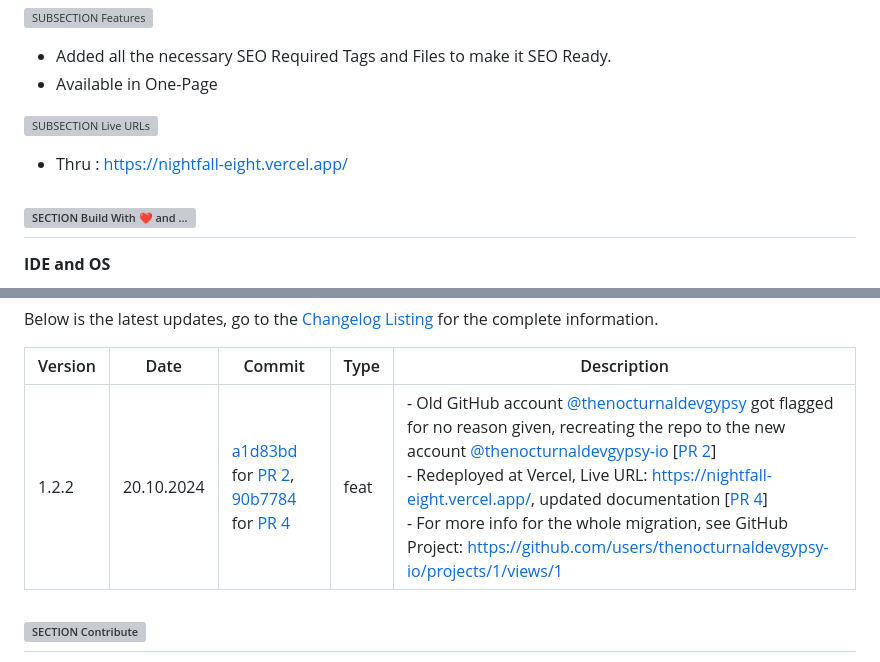
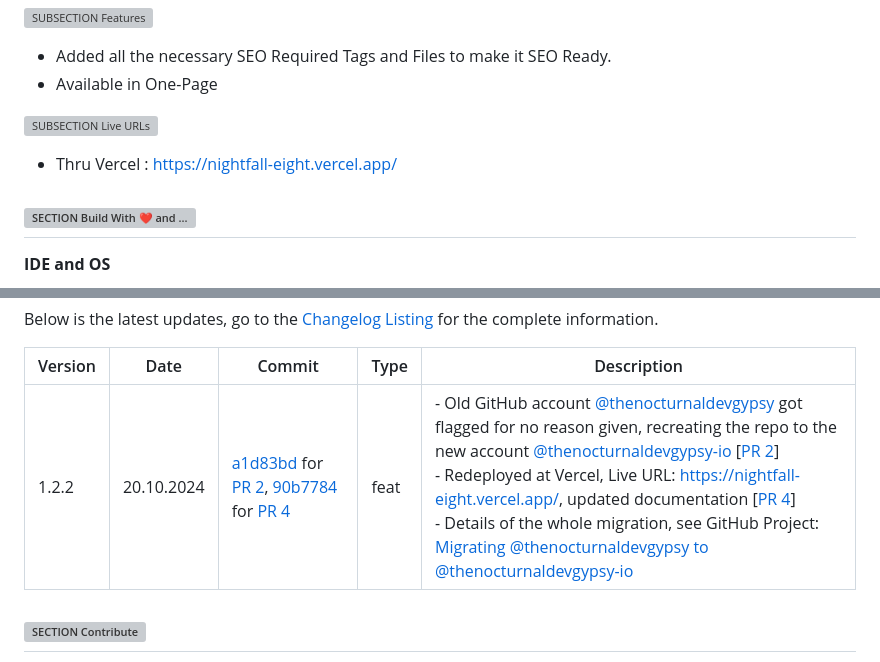
Before and after one commit to thenocturnaldevgypsy-io/nightfall-bootstrap-template-personal, a Markdown page: README.md, 2 parts joined by grey strips. GitHub-like rendering; grey boxes are pictures that could not be loaded.

Commit message:
Updated repo's documentation a little bit

```diff
--- a/README.md
+++ b/README.md
@@ -26,7 +26,7 @@
 
 ![SUBSECTION Live URLs](https://custom-icon-badges.demolab.com/badge/-Live%20URLs-24292e?logo=globe&logoColor=white&labelColor=2471AE)
 
-- Thru : https://nightfall-eight.vercel.app/
+- Thru Vercel : https://nightfall-eight.vercel.app/
 
 ## ![SECTION Build With ❤️ and ...](https://custom-icon-badges.demolab.com/badge/-Build%20With%20❤️%20and%20...-24292e?logo=tools&logoColor=white&labelColor=00416a)
 
@@ -120,7 +120,7 @@ Below is the latest updates, go to the [Changelog Listing](CHANGELOG.md) for the
 
 | Version | Date | Commit | Type | Description |
 | ------------- | ------------- | ------------- | ------------- | ------------- |
-| 1.2.2 | 20.10.2024 | [a1d83bd](https://github.com/thenocturnaldevgypsy-io/nightfall-bootstrap-template-personal/commit/a1d83bdcec79df4879ae65dd5b770ddd0889c0ba) for [PR 2](https://github.com/thenocturnaldevgypsy-io/nightfall-bootstrap-template-personal/pull/2), [90b7784](https://github.com/thenocturnaldevgypsy-io/nightfall-bootstrap-template-personal/commit/90b7784409d954c01fe0ee237176f08257150786) for [PR 4](https://github.com/thenocturnaldevgypsy-io/nightfall-bootstrap-template-personal/pull/4) | feat | - Old GitHub account [@thenocturnaldevgypsy](https://github.com/thenocturnaldevgypsy) got flagged for no reason given, recreating the repo to the new account [@thenocturnaldevgypsy-io](https://github.com/thenocturnaldevgypsy-io) [[PR 2](https://github.com/thenocturnaldevgypsy-io/nightfall-bootstrap-template-personal/pull/2)]<br>- Redeployed at Vercel, Live URL: https://nightfall-eight.vercel.app/, updated documentation [[PR 4](https://github.com/thenocturnaldevgypsy-io/nightfall-bootstrap-template-personal/pull/4)]<br>- For more info for the whole migration, see GitHub Project: https://github.com/users/thenocturnaldevgypsy-io/projects/1/views/1 |
+| 1.2.2 | 20.10.2024 | [a1d83bd](https://github.com/thenocturnaldevgypsy-io/nightfall-bootstrap-template-personal/commit/a1d83bdcec79df4879ae65dd5b770ddd0889c0ba) for [PR 2](https://github.com/thenocturnaldevgypsy-io/nightfall-bootstrap-template-personal/pull/2), [90b7784](https://github.com/thenocturnaldevgypsy-io/nightfall-bootstrap-template-personal/commit/90b7784409d954c01fe0ee237176f08257150786) for [PR 4](https://github.com/thenocturnaldevgypsy-io/nightfall-bootstrap-template-personal/pull/4) | feat | - Old GitHub account [@thenocturnaldevgypsy](https://github.com/thenocturnaldevgypsy) got flagged for no reason given, recreating the repo to the new account [@thenocturnaldevgypsy-io](https://github.com/thenocturnaldevgypsy-io) [[PR 2](https://github.com/thenocturnaldevgypsy-io/nightfall-bootstrap-template-personal/pull/2)]<br>- Redeployed at Vercel, Live URL: https://nightfall-eight.vercel.app/, updated documentation [[PR 4](https://github.com/thenocturnaldevgypsy-io/nightfall-bootstrap-template-personal/pull/4)]<br>- Details of the whole migration, see GitHub Project: [Migrating @thenocturnaldevgypsy to @thenocturnaldevgypsy-io](https://github.com/users/thenocturnaldevgypsy-io/projects/1/views/1) |
 
 ## ![SECTION Contribute](https://custom-icon-badges.demolab.com/badge/-Contribute-24292e?logo=code-of-conduct&logoColor=white&labelColor=00416a)
 Want to contribute? Great! Contributions welcome, but please read the [contribution guidelines](CONTRIBUTING.md) first on how to contribute to the project, including pull request guidelines and community contributions.
```
Also changed, not shown: other parts of README.md (+1 -1 lines), CHANGELOG.md (+1 -1 lines), CONTRIBUTING.md (+1 -1 lines).
